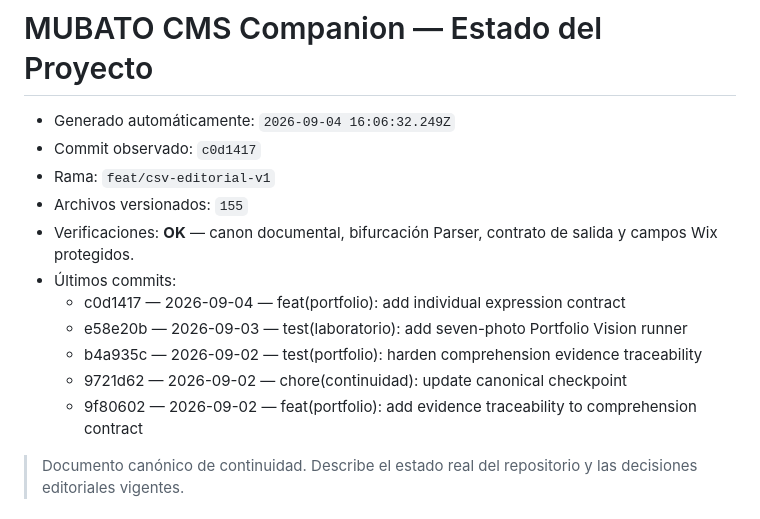
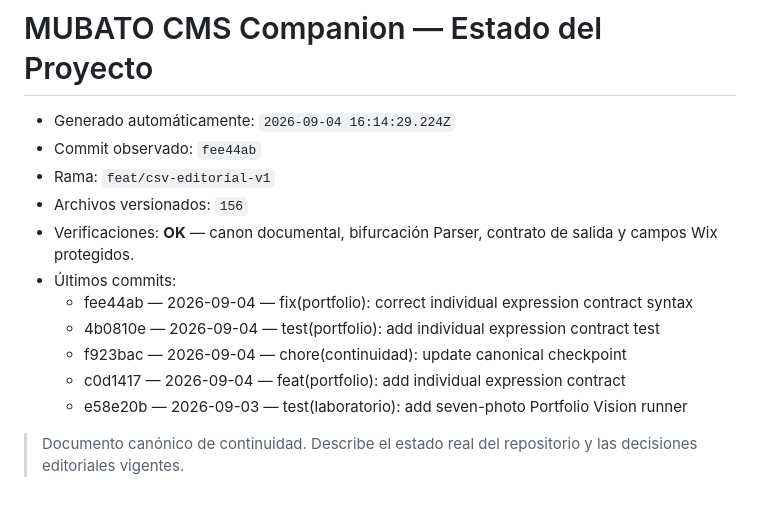
Before and after one commit to mubatomobiliario-cloud/mubato-cms-companion, a Markdown page: docs/00_Estado/ESTADO_PROYECTO.md, the part around the change. Drawn GitHub-style.

Commit message:
chore(continuidad): update canonical checkpoint

```diff
--- a/docs/00_Estado/ESTADO_PROYECTO.md
+++ b/docs/00_Estado/ESTADO_PROYECTO.md
@@ -1,17 +1,17 @@
 # MUBATO CMS Companion — Estado del Proyecto
 
 <!-- CONTINUIDAD_AUTO_START -->
-- Generado automáticamente: `2026-09-04 16:06:32.249Z`
-- Commit observado: `c0d1417`
+- Generado automáticamente: `2026-09-04 16:14:29.224Z`
+- Commit observado: `fee44ab`
 - Rama: `feat/csv-editorial-v1`
-- Archivos versionados: `155`
+- Archivos versionados: `156`
 - Verificaciones: **OK** — canon documental, bifurcación Parser, contrato de salida y campos Wix protegidos.
 - Últimos commits:
+  - fee44ab — 2026-09-04 — fix(portfolio): correct individual expression contract syntax
+  - 4b0810e — 2026-09-04 — test(portfolio): add individual expression contract test
+  - f923bac — 2026-09-04 — chore(continuidad): update canonical checkpoint
   - c0d1417 — 2026-09-04 — feat(portfolio): add individual expression contract
   - e58e20b — 2026-09-03 — test(laboratorio): add seven-photo Portfolio Vision runner
-  - b4a935c — 2026-09-02 — test(portfolio): harden comprehension evidence traceability
-  - 9721d62 — 2026-09-02 — chore(continuidad): update canonical checkpoint
-  - 9f80602 — 2026-09-02 — feat(portfolio): add evidence traceability to comprehension contract
 <!-- CONTINUIDAD_AUTO_END -->
 
 > Documento canónico de continuidad. Describe el estado real del repositorio y las decisiones editoriales vigentes.
```
Also changed, not shown: docs/00_Estado/LEDGER_CONTINUIDAD.md (+6 -6 lines), docs/00_Estado/MATRIZ_COMPONENTES.md (+6 -6 lines).
